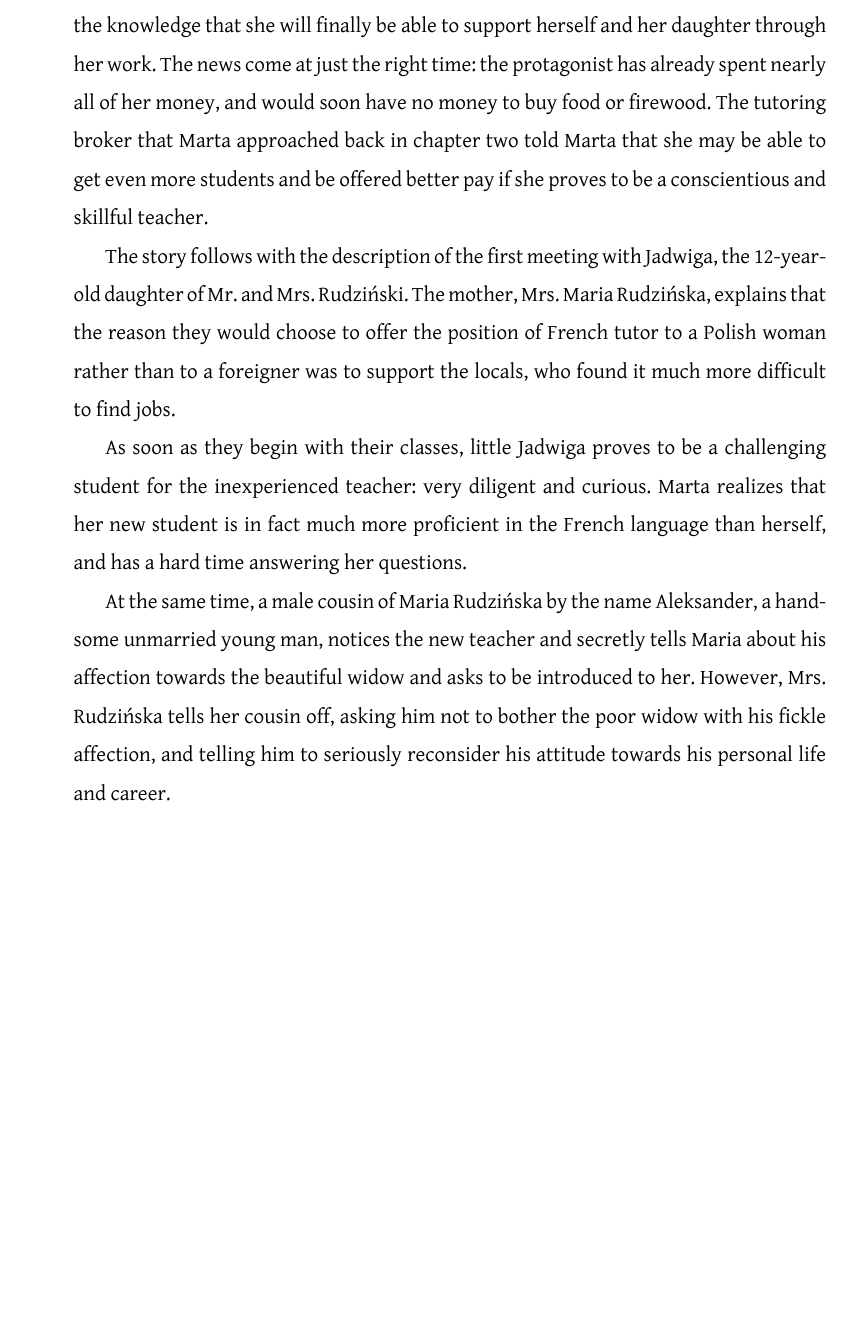
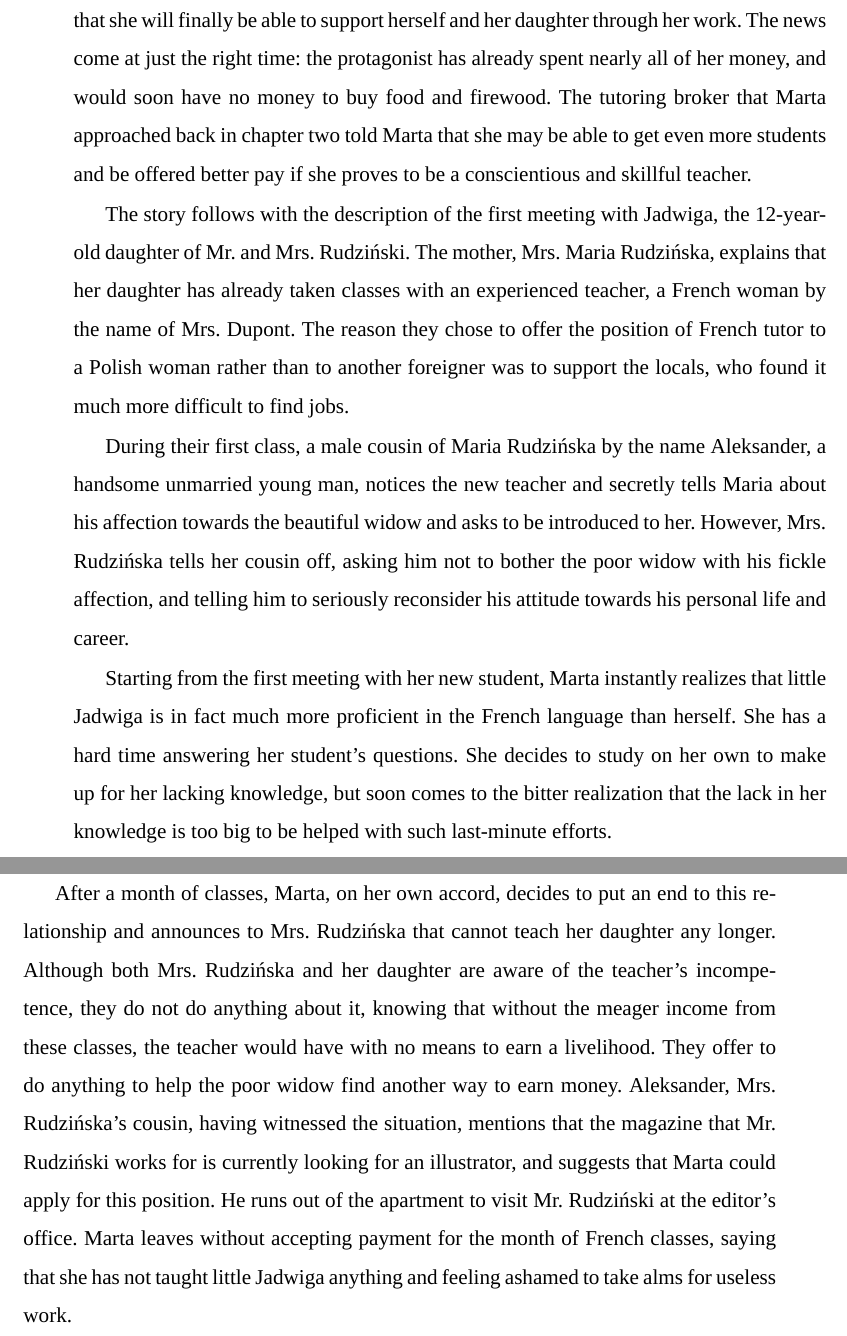
Before and after one commit to moroz/thesis, a LaTeX thesis (main.tex, which reads 4c.tex, _preamble.tex): part of page 31 of 36 before the commit and two parts of pages 31 and 32 of 36 after it, the two joined at a grey line, cut so that both start at the same text, the shorter picture padded with empty space. Compiled offline with XeLaTeX; a missing font is replaced by an installed copy or a similar font.

Commit message:
Add more information about plot of chapter three

```diff
--- a/4c.tex
+++ b/4c.tex
@@ -3,14 +3,23 @@
 
 The third chapter begins with the description of Marta Świcka, the protagonist, coming home after receiving the good news that she had been offered the position of a French language teacher.
 She reacts to the news with a lot of enthusiasm, relieved in the knowledge that she will finally be able to support herself and her daughter through her work.
-The news come at just the right time: the protagonist has already spent nearly all of her money, and would soon have no money to buy food or firewood.
+The news come at just the right time: the protagonist has already spent nearly all of her money, and would soon have no money to buy food and firewood.
 The tutoring broker that Marta approached back in chapter two told Marta that she may be able to get even more students and be offered better pay if she proves to be a conscientious and skillful teacher.
 
 The story follows with the description of the first meeting with Jadwiga, the 12-year-old daughter of Mr.\ and Mrs.\ Rudziński.
-The mother, Mrs.\ Maria Rudzińska, explains that the reason they would choose to offer the position of French tutor to a Polish woman rather than to a foreigner was to support the locals, who found it much more difficult to find jobs.
+The mother, Mrs.\ Maria Rudzińska, explains that her daughter has already taken classes with an experienced teacher, a French woman by the name of Mrs.\ Dupont.
+The reason they chose to offer the position of French tutor to a Polish woman rather than to another foreigner was to support the locals, who found it much more difficult to find jobs.
 
-As soon as they begin with their classes, little Jadwiga proves to be a challenging student for the inexperienced teacher: very diligent and curious.
-Marta realizes that her new student is in fact much more proficient in the French language than herself, and has a hard time answering her questions.
+During their first class, a male cousin of Maria Rudzińska by the name Aleksander, a handsome unmarried young man, notices the new teacher and secretly tells Maria about his affection towards the beautiful widow and asks to be introduced to her.
+However, Mrs.\ Rudzińska tells her cousin off, asking him not to bother the poor widow with his fickle affection, and telling him to seriously reconsider his attitude towards his personal life and career.
 
-At the same time, a male cousin of Maria Rudzińska by the name Aleksander, a handsome unmarried young man, notices the new teacher and secretly tells Maria about his affection towards the beautiful widow and asks to be introduced to her.
-However, Mrs.\ Rudzińska tells her cousin off, asking him not to bother the poor widow with his fickle affection, and telling him to seriously reconsider his attitude towards his personal life and career.
+Starting from the first meeting with her new student, Marta instantly realizes that little Jadwiga is in fact much more proficient in the French language than herself.
+She has a hard time answering her student's questions.
+She decides to study on her own to make up for her lacking knowledge, but soon comes to the bitter realization that the lack in her knowledge is too big to be helped with such last-minute efforts.
+
+After a month of classes, Marta, on her own accord, decides to put an end to this relationship and announces to Mrs.\ Rudzińska that cannot teach her daughter any longer.
+Although both Mrs.\ Rudzińska and her daughter are aware of the teacher's incompetence, they do not do anything about it, knowing that without the meager income from these classes, the teacher would have with no means to earn a livelihood.
+They offer to do anything to help the poor widow find another way to earn money.
+Aleksander, Mrs.\ Rudzińska's cousin, having witnessed the situation, mentions that the magazine that Mr.\ Rudziński works for is currently looking for an illustrator, and suggests that Marta could apply for this position.
+He runs out of the apartment to visit Mr.\ Rudziński at the editor's office.
+Marta leaves without accepting payment for the month of French classes, saying that she has not taught little Jadwiga anything and feeling ashamed to take alms for useless work.
--- a/_preamble.tex
+++ b/_preamble.tex
@@ -14,13 +14,13 @@
 \usepackage[autostyle]{csquotes}
 \definecolor{CompilationTime}{HTML}{aaaaaa}
 \usepackage[top=2.5cm,left=3.5cm,right=2.5cm,bottom=2.5cm]{geometry}
-\setmainfont[Mapping=tex-text]{Gentium Basic}
-\setsansfont[Scale=0.88]{Gentium Basic}
+\setmainfont[Mapping=tex-text]{Adobe Text Pro}
+\setsansfont[Scale=0.88]{Adobe Text Pro}
 \setCJKmainfont[Scale=0.89]{Noto Serif CJK TC}
 \setCJKsansfont{Noto Sans CJK TC}
 \setCJKmonofont{Noto Sans CJK TC}
-\newfontfamily\pyfont{Gentium Plus}
-\newfontfamily\cyrfont{Gentium Plus}
+\newfontfamily\pyfont{Doulos SIL}
+\newfontfamily\cyrfont{Doulos SIL}
 \newfontfamily\ipafont[Scale=0.95]{Doulos SIL}
 \pagestyle{fancy}
 \fancyhf{}
```
Also changed, not shown: esperanto.tex (+1 -1 lines), main.pdf.
